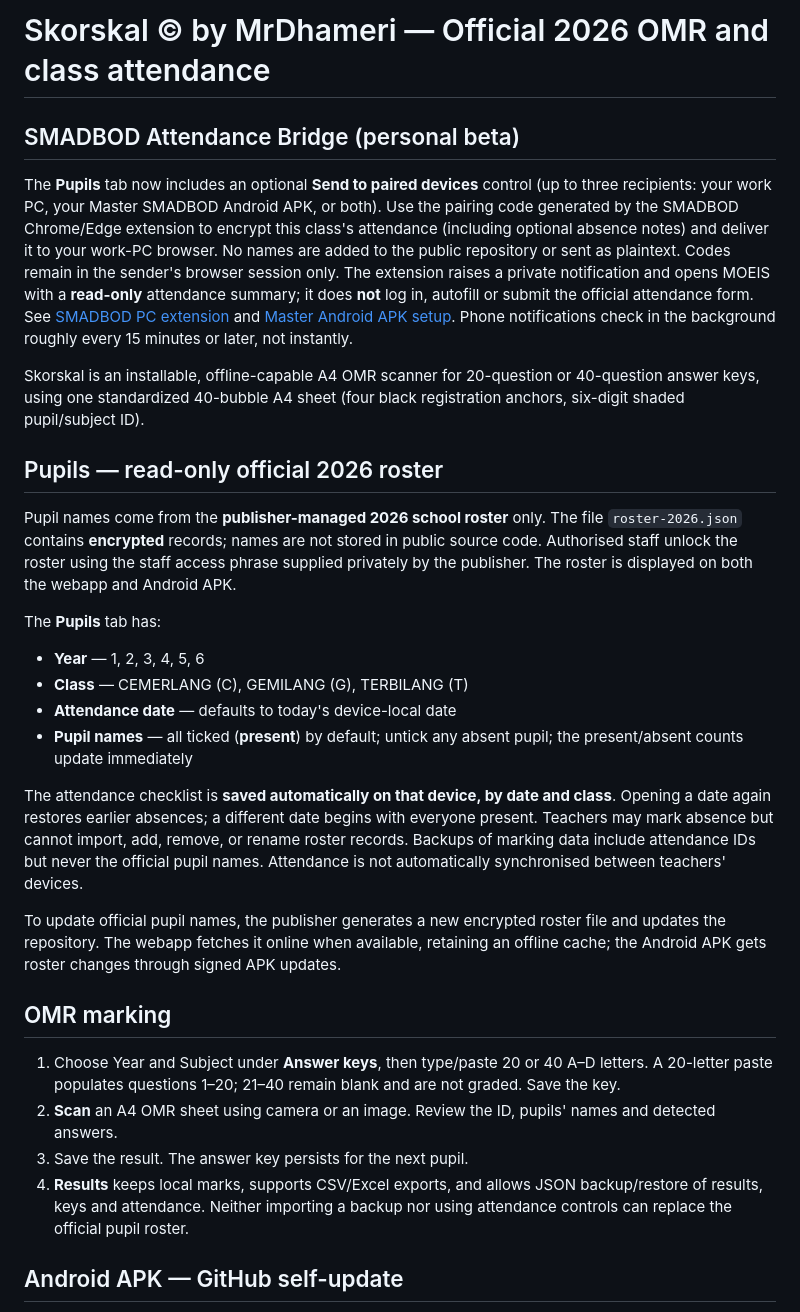
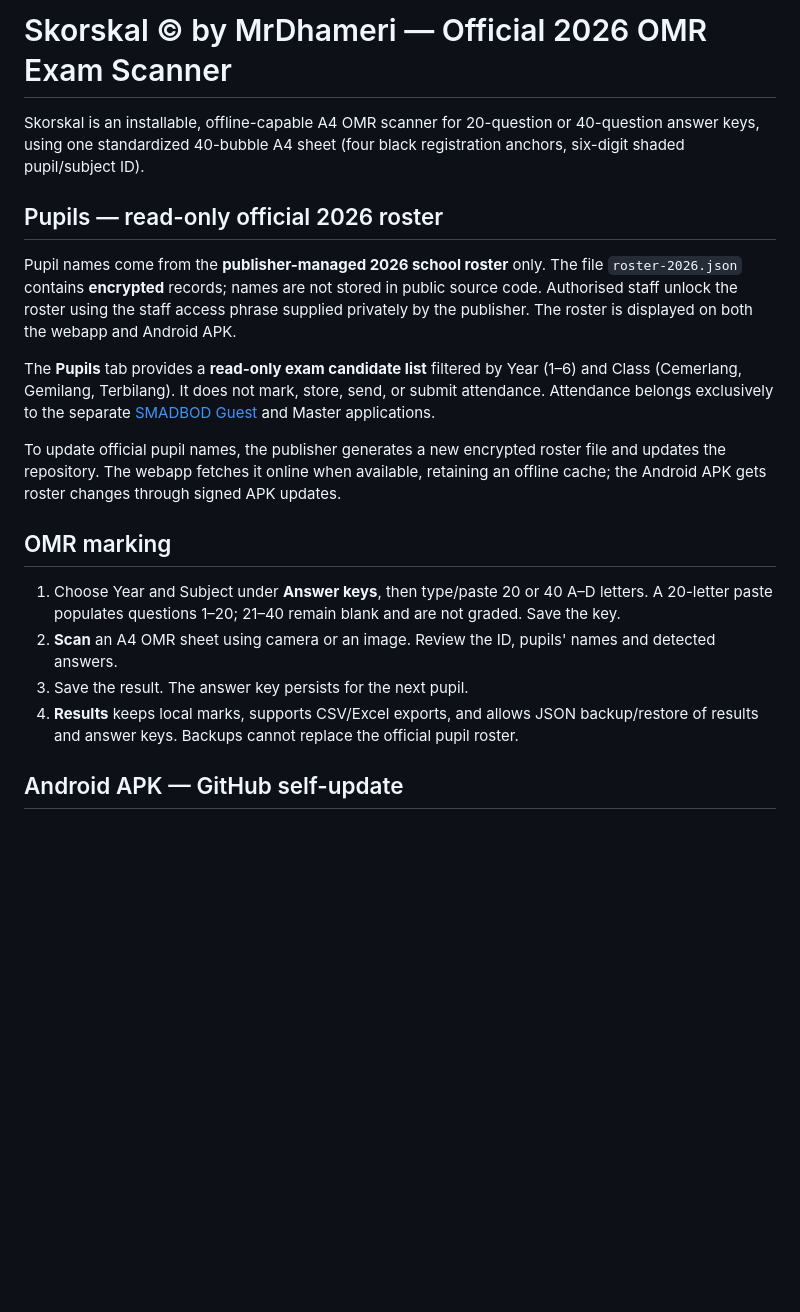
Before and after one commit to mohammaddhameri-blip/skorskal-omr, a Markdown page: README.md, the part around the change. Drawn GitHub-style; blank space fills up the shorter version.

Commit message:
Document Skorskal as exam-only; remove all attendance product claims

```diff
--- a/README.md
+++ b/README.md
@@ -1,9 +1,4 @@
-# Skorskal © by MrDhameri — Official 2026 OMR and class attendance
-
-## SMADBOD Attendance Bridge (personal beta)
-
-The **Pupils** tab now includes an optional **Send to paired devices** control (up to three recipients: your work PC, your Master SMADBOD Android APK, or both). Use the pairing code generated by the SMADBOD Chrome/Edge extension to encrypt this class's attendance (including optional absence notes) and deliver it to your work-PC browser. No names are added to the public repository or sent as plaintext. Codes remain in the sender's browser session only. The extension raises a private notification and opens MOEIS with a **read-only** attendance summary; it does **not** log in, autofill or submit the official attendance form. See [SMADBOD PC extension](https://github.com/mohammaddhameri-blip/smadbod/tree/main/bridge-extension) and [Master Android APK setup](https://github.com/mohammaddhameri-blip/smadbod/tree/main/android). Phone notifications check in the background roughly every 15 minutes or later, not instantly.
-
+# Skorskal © by MrDhameri — Official 2026 OMR Exam Scanner
 
 Skorskal is an installable, offline-capable A4 OMR scanner for 20-question or 40-question answer keys, using one standardized 40-bubble A4 sheet (four black registration anchors, six-digit shaded pupil/subject ID).
 
@@ -11,13 +6,7 @@ Skorskal is an installable, offline-capable A4 OMR scanner for 20-question or 40
 
 Pupil names come from the **publisher-managed 2026 school roster** only. The file `roster-2026.json` contains **encrypted** records; names are not stored in public source code. Authorised staff unlock the roster using the staff access phrase supplied privately by the publisher. The roster is displayed on both the webapp and Android APK.
 
-The **Pupils** tab has:
-- **Year** — 1, 2, 3, 4, 5, 6
-- **Class** — CEMERLANG (C), GEMILANG (G), TERBILANG (T)
-- **Attendance date** — defaults to today's device-local date
-- **Pupil names** — all ticked (**present**) by default; untick any absent pupil; the present/absent counts update immediately
-
-The attendance checklist is **saved automatically on that device, by date and class**. Opening a date again restores earlier absences; a different date begins with everyone present. Teachers may mark absence but cannot import, add, remove, or rename roster records. Backups of marking data include attendance IDs but never the official pupil names. Attendance is not automatically synchronised between teachers' devices.
+The **Pupils** tab provides a **read-only exam candidate list** filtered by Year (1–6) and Class (Cemerlang, Gemilang, Terbilang). It does not mark, store, send, or submit attendance. Attendance belongs exclusively to the separate [SMADBOD Guest](https://mohammaddhameri-blip.github.io/smadbod/attendance/index.html) and Master applications.
 
 To update official pupil names, the publisher generates a new encrypted roster file and updates the repository. The webapp fetches it online when available, retaining an offline cache; the Android APK gets roster changes through signed APK updates.
 
@@ -26,7 +15,7 @@ To update official pupil names, the publisher generates a new encrypted roster f
 1. Choose Year and Subject under **Answer keys**, then type/paste 20 or 40 A–D letters. A 20-letter paste populates questions 1–20; 21–40 remain blank and are not graded. Save the key.
 2. **Scan** an A4 OMR sheet using camera or an image. Review the ID, pupils' names and detected answers.
 3. Save the result. The answer key persists for the next pupil.
-4. **Results** keeps local marks, supports CSV/Excel exports, and allows JSON backup/restore of results, keys and attendance. Neither importing a backup nor using attendance controls can replace the official pupil roster.
+4. **Results** keeps local marks, supports CSV/Excel exports, and allows JSON backup/restore of results and answer keys. Backups cannot replace the official pupil roster.
 
 ## Android APK — GitHub self-update
 
```
